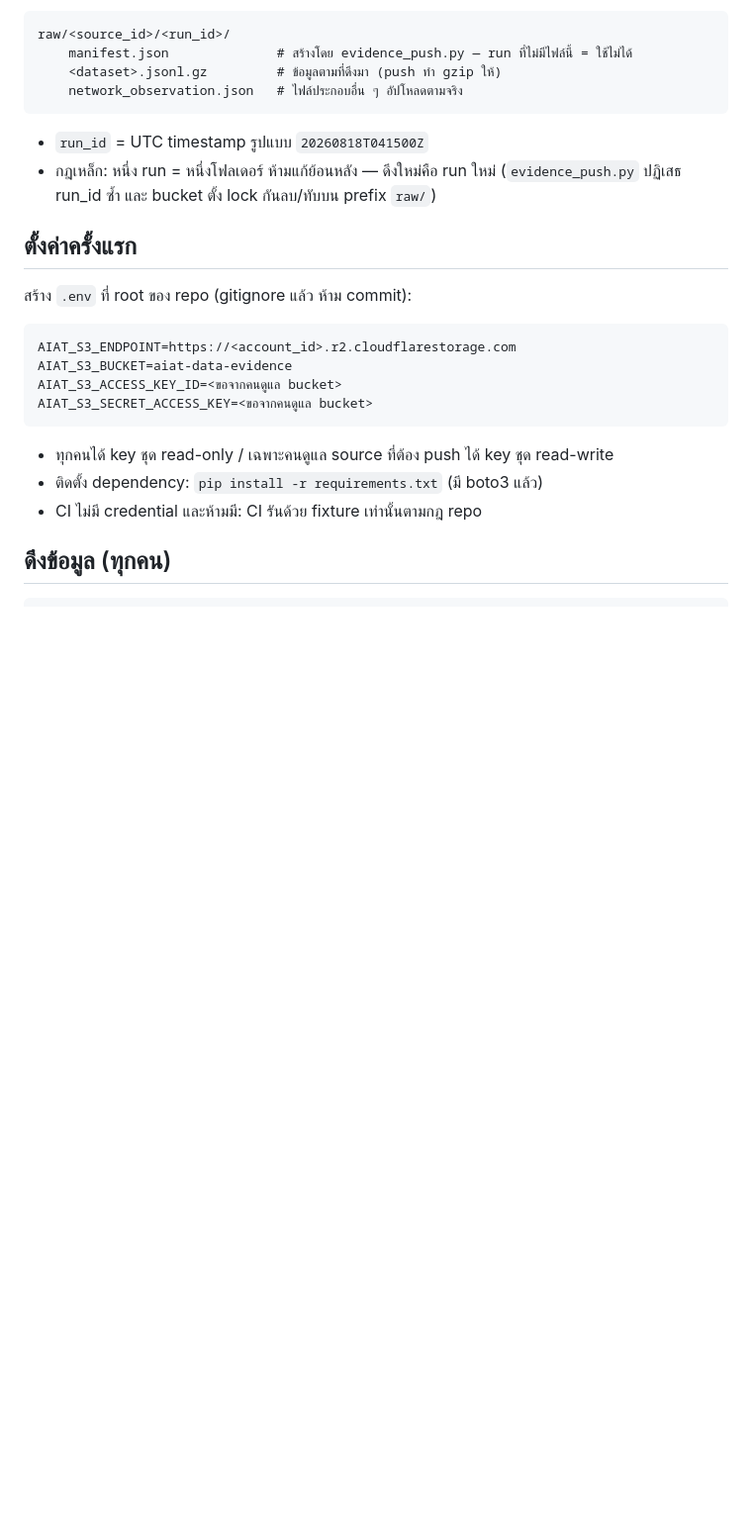
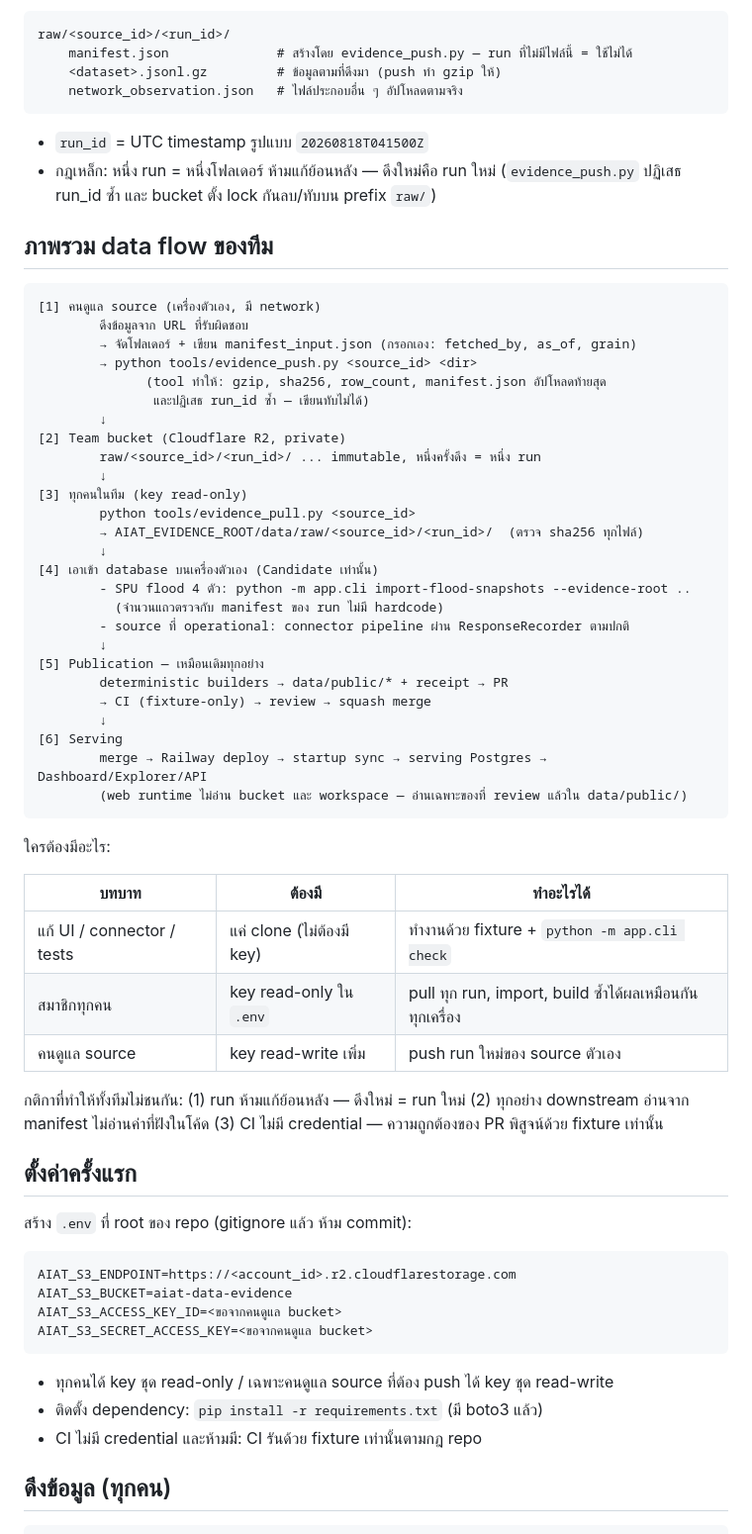
Before and after one commit to peetwan/aiat-dashboard-final, a Markdown page: docs/evidence-storage.md, the part around the change. Shown at 99% size. Rendered like a GitHub page; blank space fills up the shorter version.

Commit message:
Docs: add team data-flow overview (roles, evidence loop, serving path)
Co-Authored-By: Claude Fable 5 <noreply@anthropic.com>

````diff
--- a/docs/evidence-storage.md
+++ b/docs/evidence-storage.md
@@ -16,6 +16,49 @@ raw/<source_id>/<run_id>/
 - `run_id` = UTC timestamp รูปแบบ `20260818T041500Z`
 - กฎเหล็ก: หนึ่ง run = หนึ่งโฟลเดอร์ ห้ามแก้ย้อนหลัง — ดึงใหม่คือ run ใหม่
   (`evidence_push.py` ปฏิเสธ run_id ซ้ำ และ bucket ตั้ง lock กันลบ/ทับบน prefix `raw/`)
+
+## ภาพรวม data flow ของทีม
+
+```text
+[1] คนดูแล source (เครื่องตัวเอง, มี network)
+        ดึงข้อมูลจาก URL ที่รับผิดชอบ
+        → จัดโฟลเดอร์ + เขียน manifest_input.json (กรอกเอง: fetched_by, as_of, grain)
+        → python tools/evidence_push.py <source_id> <dir>
+              (tool ทำให้: gzip, sha256, row_count, manifest.json อัปโหลดท้ายสุด
+               และปฏิเสธ run_id ซ้ำ — เขียนทับไม่ได้)
+        ↓
+[2] Team bucket (Cloudflare R2, private)
+        raw/<source_id>/<run_id>/ ... immutable, หนึ่งครั้งดึง = หนึ่ง run
+        ↓
+[3] ทุกคนในทีม (key read-only)
+        python tools/evidence_pull.py <source_id>
+        → AIAT_EVIDENCE_ROOT/data/raw/<source_id>/<run_id>/  (ตรวจ sha256 ทุกไฟล์)
+        ↓
+[4] เอาเข้า database บนเครื่องตัวเอง (Candidate เท่านั้น)
+        - SPU flood 4 ตัว: python -m app.cli import-flood-snapshots --evidence-root ..
+          (จำนวนแถวตรวจกับ manifest ของ run ไม่มี hardcode)
+        - source ที่ operational: connector pipeline ผ่าน ResponseRecorder ตามปกติ
+        ↓
+[5] Publication — เหมือนเดิมทุกอย่าง
+        deterministic builders → data/public/* + receipt → PR
+        → CI (fixture-only) → review → squash merge
+        ↓
+[6] Serving
+        merge → Railway deploy → startup sync → serving Postgres → Dashboard/Explorer/API
+        (web runtime ไม่อ่าน bucket และ workspace — อ่านเฉพาะของที่ review แล้วใน data/public/)
+```
+
+ใครต้องมีอะไร:
+
+| บทบาท | ต้องมี | ทำอะไรได้ |
+|---|---|---|
+| แก้ UI / connector / tests | แค่ clone (ไม่ต้องมี key) | ทำงานด้วย fixture + `python -m app.cli check` |
+| สมาชิกทุกคน | key read-only ใน `.env` | pull ทุก run, import, build ซ้ำได้ผลเหมือนกันทุกเครื่อง |
+| คนดูแล source | key read-write เพิ่ม | push run ใหม่ของ source ตัวเอง |
+
+กติกาที่ทำให้ทั้งทีมไม่ชนกัน: (1) run ห้ามแก้ย้อนหลัง — ดึงใหม่ = run ใหม่
+(2) ทุกอย่าง downstream อ่านจาก manifest ไม่อ่านค่าที่ฝังในโค้ด
+(3) CI ไม่มี credential — ความถูกต้องของ PR พิสูจน์ด้วย fixture เท่านั้น
 
 ## ตั้งค่าครั้งแรก
 
````
Also changed, not shown: docs/architecture.md (+5 -0 lines).
